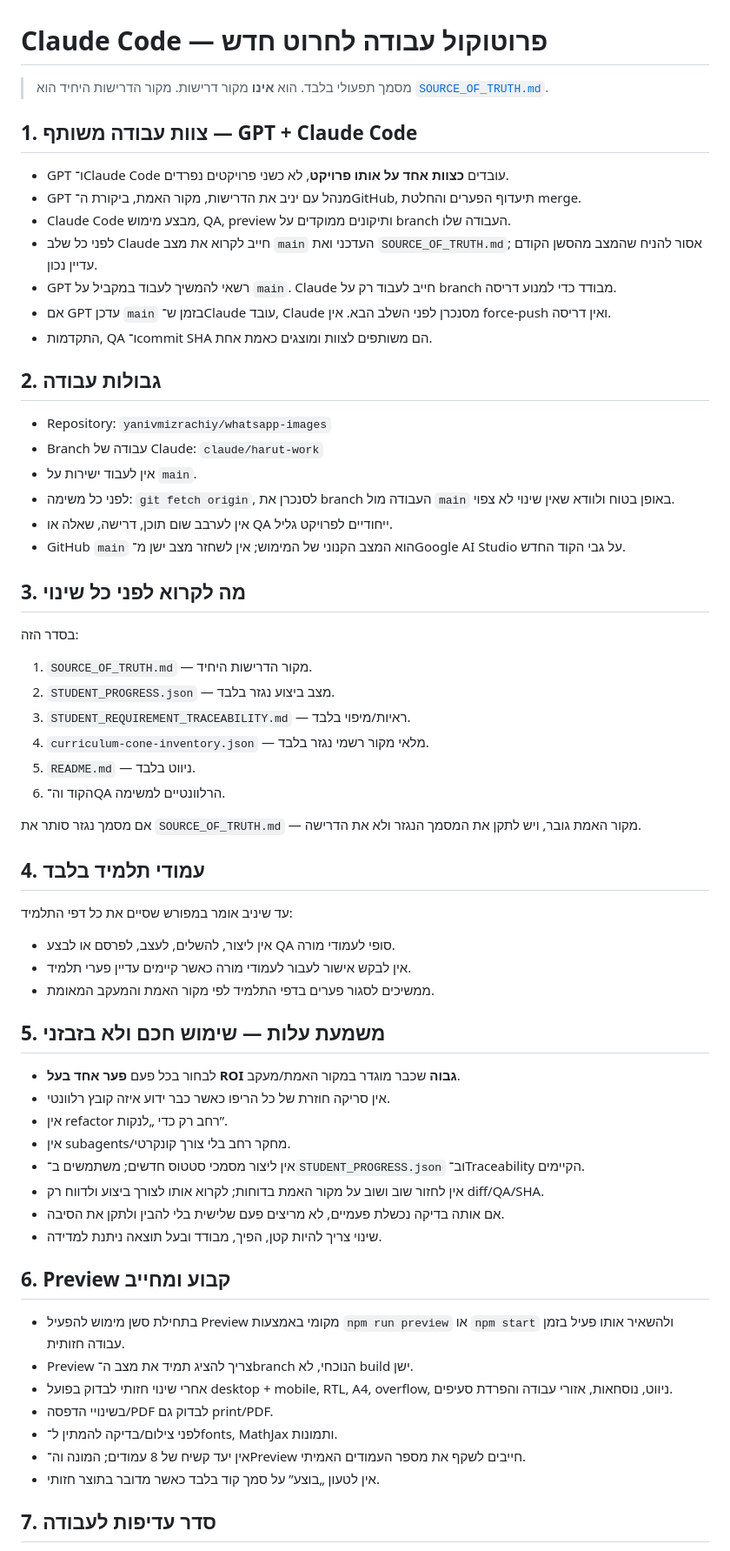
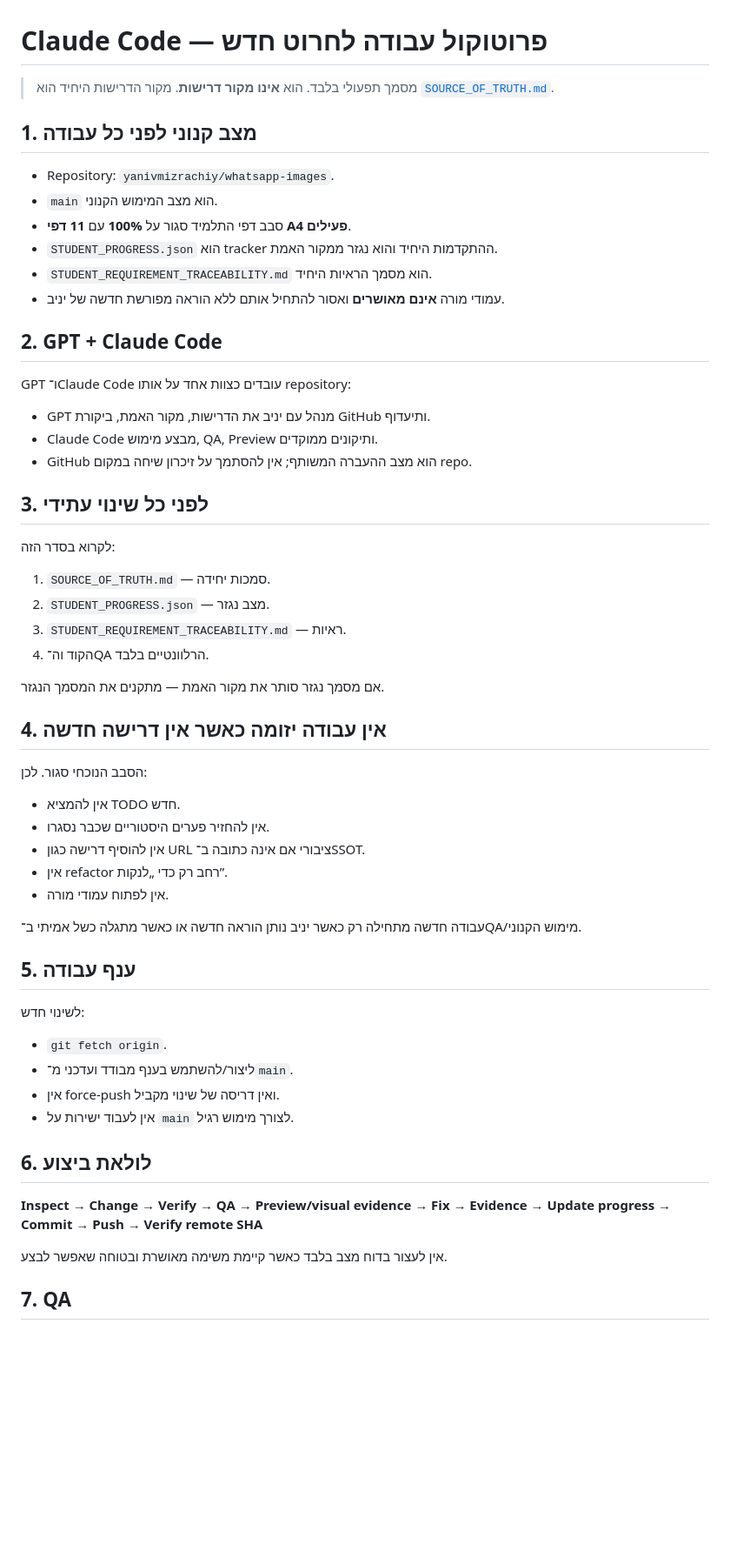
Before and after one commit to yanivmizrachiy/whatsapp-images, a Markdown page: CLAUDE.md, the part around one of its changes. Shown at 87% size. GitHub-like rendering; blank space fills up the shorter version.

Commit message:
docs(claude): align Harut protocol with closed student round

```diff
--- a/CLAUDE.md
+++ b/CLAUDE.md
@@ -1,67 +1,57 @@
 # Claude Code — פרוטוקול עבודה לחרוט חדש
 
-> מסמך תפעולי בלבד. הוא **אינו** מקור דרישות. מקור הדרישות היחיד הוא [`SOURCE_OF_TRUTH.md`](SOURCE_OF_TRUTH.md).
+> מסמך תפעולי בלבד. הוא **אינו מקור דרישות**. מקור הדרישות היחיד הוא [`SOURCE_OF_TRUTH.md`](SOURCE_OF_TRUTH.md).
 
-## 1. צוות עבודה משותף — GPT + Claude Code
+## 1. מצב קנוני לפני כל עבודה
 
-- GPT ו־Claude Code עובדים **כצוות אחד על אותו פרויקט**, לא כשני פרויקטים נפרדים.
-- GPT מנהל עם יניב את הדרישות, מקור האמת, ביקורת ה־GitHub, תיעדוף הפערים והחלטת merge.
-- Claude Code מבצע מימוש, QA, preview ותיקונים ממוקדים על branch העבודה שלו.
-- לפני כל שלב Claude חייב לקרוא את מצב `main` העדכני ואת `SOURCE_OF_TRUTH.md`; אסור להניח שהמצב מהסשן הקודם עדיין נכון.
-- GPT רשאי להמשיך לעבוד במקביל על `main`. Claude חייב לעבוד רק על branch מבודד כדי למנוע דריסה.
-- אם GPT עדכן `main` בזמן ש־Claude עובד, Claude מסנכרן לפני השלב הבא. אין force-push ואין דריסה.
-- התקדמות, QA ו־commit SHA הם משותפים לצוות ומוצגים כאמת אחת.
+- Repository: `yanivmizrachiy/whatsapp-images`.
+- `main` הוא מצב המימוש הקנוני.
+- סבב דפי התלמיד סגור על **100%** עם **11 דפי A4 פעילים**.
+- `STUDENT_PROGRESS.json` הוא tracker ההתקדמות היחיד והוא נגזר ממקור האמת.
+- `STUDENT_REQUIREMENT_TRACEABILITY.md` הוא מסמך הראיות היחיד.
+- עמודי מורה **אינם מאושרים** ואסור להתחיל אותם ללא הוראה מפורשת חדשה של יניב.
 
-## 2. גבולות עבודה
+## 2. GPT + Claude Code
 
-- Repository: `yanivmizrachiy/whatsapp-images`
-- Branch עבודה של Claude: `claude/harut-work`
-- אין לעבוד ישירות על `main`.
-- לפני כל משימה: `git fetch origin`, לסנכרן את branch העבודה מול `main` באופן בטוח ולוודא שאין שינוי לא צפוי.
-- אין לערבב שום תוכן, דרישה, שאלה או QA ייחודיים לפרויקט גליל.
-- GitHub `main` הוא המצב הקנוני של המימוש; אין לשחזר מצב ישן מ־Google AI Studio על גבי הקוד החדש.
+GPT ו־Claude Code עובדים כצוות אחד על אותו repository:
+- GPT מנהל עם יניב את הדרישות, מקור האמת, ביקורת GitHub ותיעדוף.
+- Claude Code מבצע מימוש, QA, Preview ותיקונים ממוקדים.
+- GitHub הוא מצב ההעברה המשותף; אין להסתמך על זיכרון שיחה במקום repo.
 
-## 3. מה לקרוא לפני כל שינוי
+## 3. לפני כל שינוי עתידי
 
-בסדר הזה:
+לקרוא בסדר הזה:
+1. `SOURCE_OF_TRUTH.md` — סמכות יחידה.
+2. `STUDENT_PROGRESS.json` — מצב נגזר.
+3. `STUDENT_REQUIREMENT_TRACEABILITY.md` — ראיות.
+4. הקוד וה־QA הרלוונטיים בלבד.
 
-1. `SOURCE_OF_TRUTH.md` — מקור הדרישות היחיד.
-2. `STUDENT_PROGRESS.json` — מצב ביצוע נגזר בלבד.
-3. `STUDENT_REQUIREMENT_TRACEABILITY.md` — ראיות/מיפוי בלבד.
-4. `curriculum-cone-inventory.json` — מלאי מקור רשמי נגזר בלבד.
-5. `README.md` — ניווט בלבד.
-6. הקוד וה־QA הרלוונטיים למשימה.
+אם מסמך נגזר סותר את מקור האמת — מתקנים את המסמך הנגזר.
 
-אם מסמך נגזר סותר את `SOURCE_OF_TRUTH.md` — מקור האמת גובר, ויש לתקן את המסמך הנגזר ולא את הדרישה.
+## 4. אין עבודה יזומה כאשר אין דרישה חדשה
 
-## 4. עמודי תלמיד בלבד
+הסבב הנוכחי סגור. לכן:
+- אין להמציא TODO חדש.
+- אין להחזיר פערים היסטוריים שכבר נסגרו.
+- אין להוסיף דרישה כגון URL ציבורי אם אינה כתובה ב־SSOT.
+- אין refactor רחב רק כדי „לנקות”.
+- אין לפתוח עמודי מורה.
 
-עד שיניב אומר במפורש שסיים את כל דפי התלמיד:
+עבודה חדשה מתחילה רק כאשר יניב נותן הוראה חדשה או כאשר מתגלה כשל אמיתי ב־QA/מימוש הקנוני.
 
-- אין ליצור, להשלים, לעצב, לפרסם או לבצע QA סופי לעמודי מורה.
-- אין לבקש אישור לעבור לעמודי מורה כאשר קיימים עדיין פערי תלמיד.
-- ממשיכים לסגור פערים בדפי התלמיד לפי מקור האמת והמעקב המאומת.
+## 5. ענף עבודה
 
-## 5. משמעת עלות — שימוש חכם ולא בזבזני
+לשינוי חדש:
+- `git fetch origin`.
+- ליצור/להשתמש בענף מבודד ועדכני מ־`main`.
+- אין force-push ואין דריסה של שינוי מקביל.
+- אין לעבוד ישירות על `main` לצורך מימוש רגיל.
 
-- לבחור בכל פעם **פער אחד בעל ROI גבוה** שכבר מוגדר במקור האמת/מעקב.
-- אין סריקה חוזרת של כל הריפו כאשר כבר ידוע איזה קובץ רלוונטי.
-- אין refactor רחב רק כדי „לנקות”.
-- אין subagents/מחקר רחב בלי צורך קונקרטי.
-- אין ליצור מסמכי סטטוס חדשים; משתמשים ב־`STUDENT_PROGRESS.json` וב־Traceability הקיימים.
-- אין לחזור שוב ושוב על מקור האמת בדוחות; לקרוא אותו לצורך ביצוע ולדווח רק diff/QA/SHA.
-- אם אותה בדיקה נכשלת פעמיים, לא מריצים פעם שלישית בלי להבין ולתקן את הסיבה.
-- שינוי צריך להיות קטן, הפיך, מבודד ובעל תוצאה ניתנת למדידה.
+## 6. לולאת ביצוע
 
-## 6. Preview קבוע ומחייב
+**Inspect → Change → Verify → QA → Preview/visual evidence → Fix → Evidence → Update progress → Commit → Push → Verify remote SHA**
 
-- בתחילת סשן מימוש להפעיל Preview מקומי באמצעות `npm run preview` או `npm start` ולהשאיר אותו פעיל בזמן עבודה חזותית.
-- Preview צריך להציג תמיד את מצב ה־branch הנוכחי, לא build ישן.
-- אחרי שינוי חזותי לבדוק בפועל desktop + mobile, RTL, A4, overflow, ניווט, נוסחאות, אזורי עבודה והפרדת סעיפים.
-- בשינויי הדפסה/PDF לבדוק גם print/PDF.
-- לפני צילום/בדיקה להמתין ל־fonts, MathJax ותמונות.
-- אין יעד קשיח של 8 עמודים; המונה וה־Preview חייבים לשקף את מספר העמודים האמיתי.
-- אין לטעון „בוצע” על סמך קוד בלבד כאשר מדובר בתוצר חזותי.
+אין לעצור בדוח מצב בלבד כאשר קיימת משימה מאושרת ובטוחה שאפשר לבצע.
 
-## 7. סדר עדיפות לעבודה
+## 7. QA
 
```
Also changed, not shown: other parts of CLAUDE.md (+24 -51 lines).
